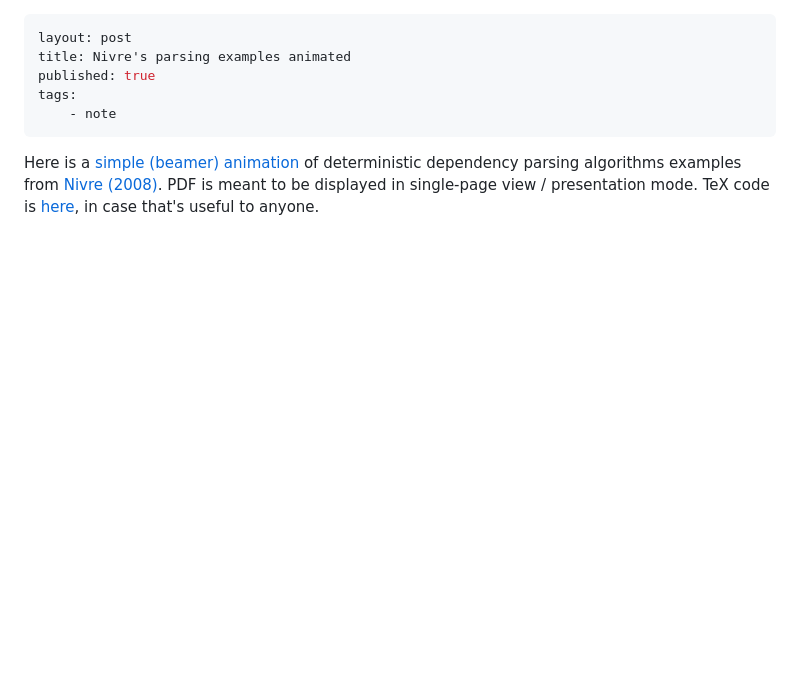
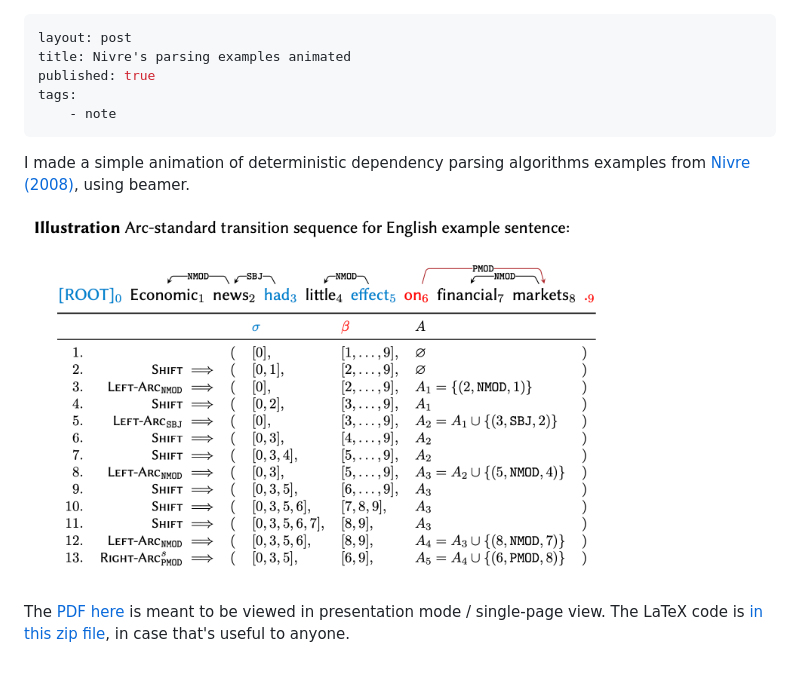
Before and after one commit to jahoo/jahoo.github.io, a Markdown page: _posts/2021-04-16-deterministic-dependency-parsing.md, the part around the change. Rendered like a GitHub page; pictures changed too: assets/2021-04-16-deterministic-dependency-parsing-example.png (added); blank space fills up the shorter version.

Commit message:
update dep parsing post

```diff
--- a/_posts/2021-04-16-deterministic-dependency-parsing.md
+++ b/_posts/2021-04-16-deterministic-dependency-parsing.md
@@ -6,4 +6,8 @@ tags:
     - note
 ---
 
-Here is a [simple (beamer) animation](/assets/2021-04-16-deterministic-dependency-parsing.pdf) of deterministic dependency parsing algorithms examples from [Nivre (2008)](https://doi.org/10.1162/coli.07-056-R1-07-027).  PDF is meant to be displayed in single-page view / presentation mode. TeX code is [here](/assets/2021-04-deterministic-dependency-parsing.zip), in case that's useful to anyone.
+I made a simple animation of deterministic dependency parsing algorithms examples from [Nivre (2008)](https://doi.org/10.1162/coli.07-056-R1-07-027), using beamer.
+
+<div style="text-align: center;"><a href="/assets/2021-04-16-deterministic-dependency-parsing.pdf"><img width="600" src="/assets/2021-04-16-deterministic-dependency-parsing-example.png"></a></div><br/>
+
+The [PDF here](/assets/2021-04-16-deterministic-dependency-parsing.pdf) is meant to be viewed in presentation mode / single-page view. The LaTeX code is [in this zip file](/assets/2021-04-deterministic-dependency-parsing.zip), in case that's useful to anyone.
```
